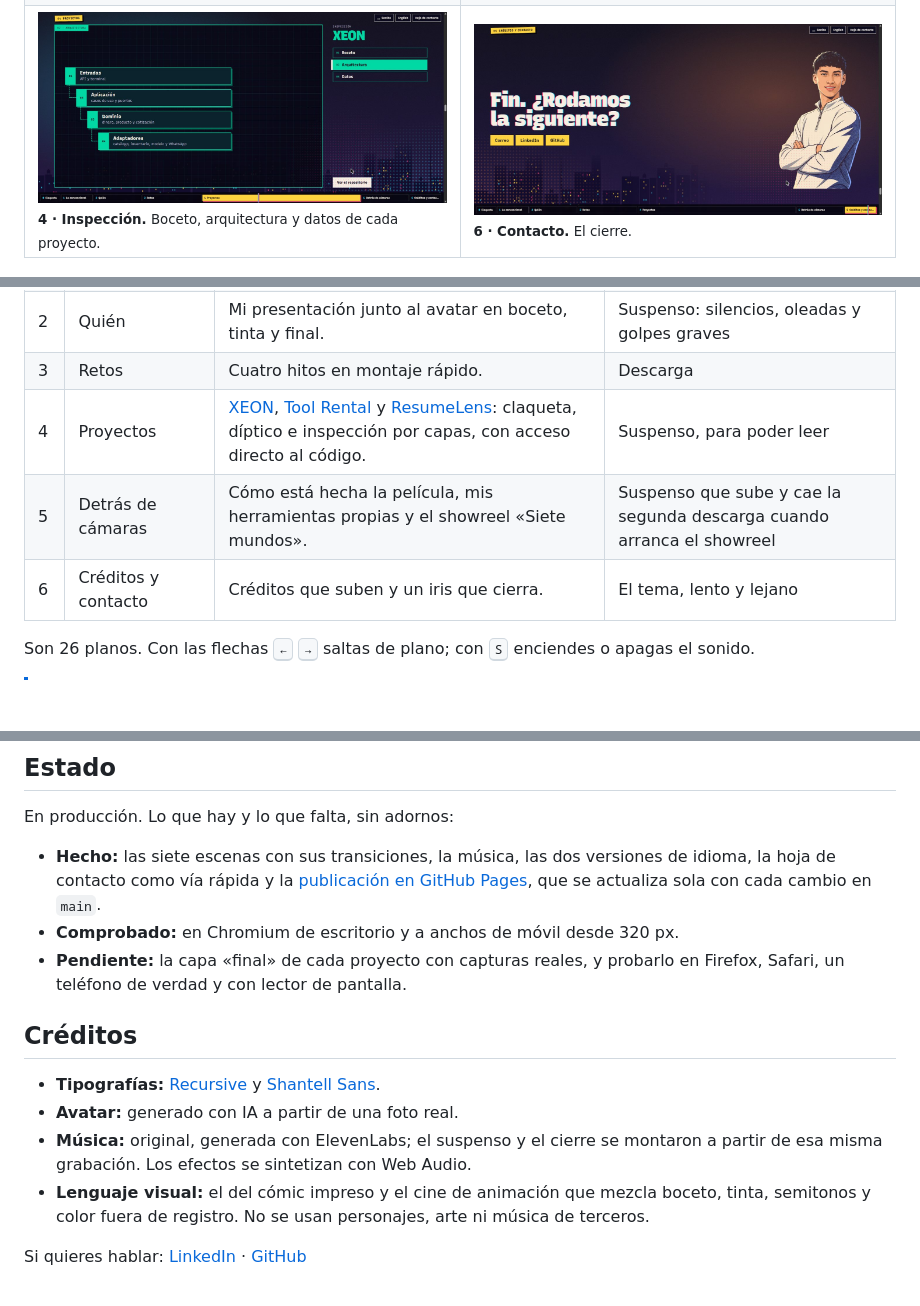
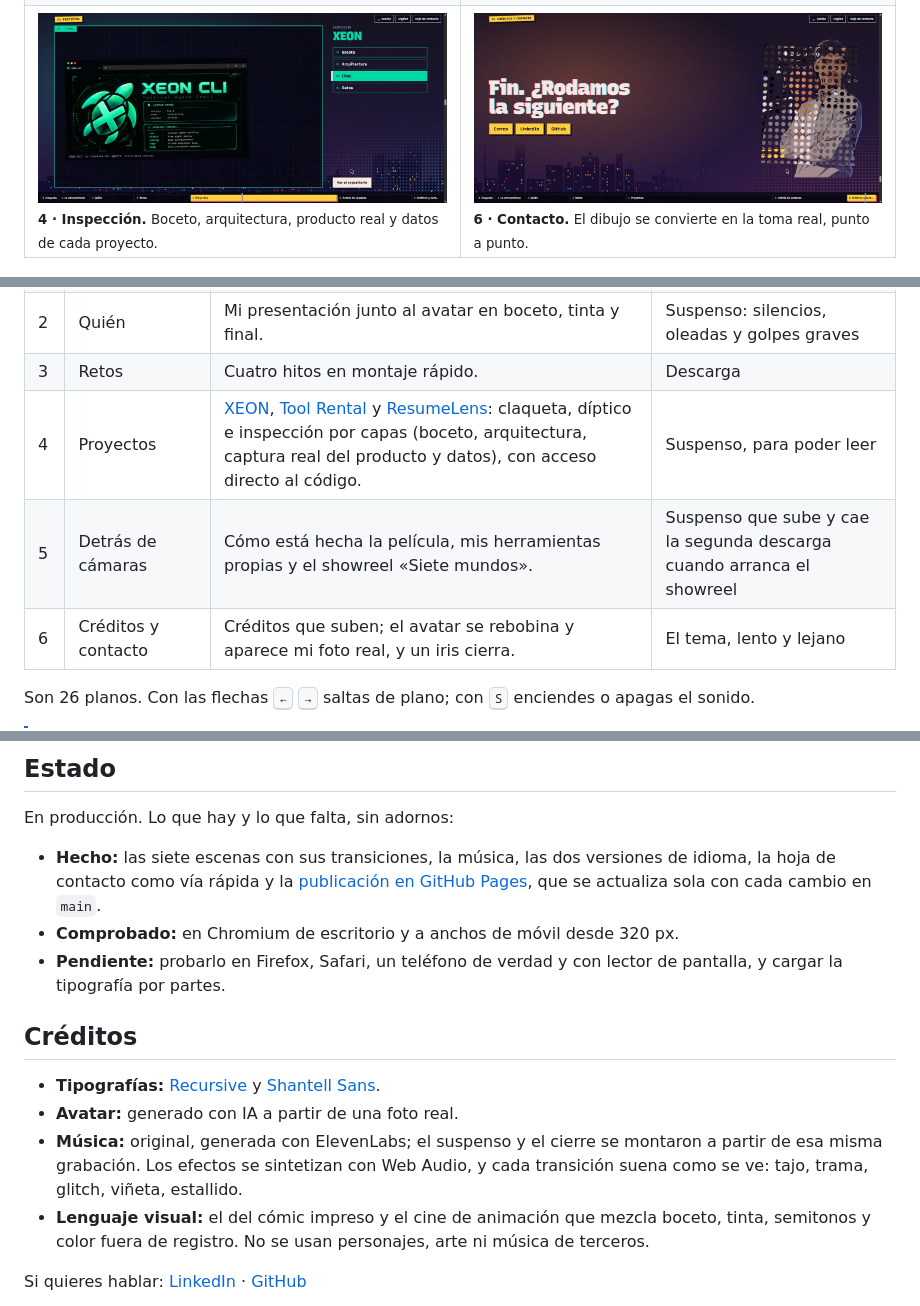
Before and after one commit to Dvanielx03/DanielVerse, a Markdown page: README.md, 3 parts joined by grey strips. Rendered like a GitHub page; pictures changed too: .github/assets/09-inspeccion.jpg, .github/assets/10-contacto.jpg; blank space fills up the shorter version.

Commit message:
docs: :memo: ShowRealPhotoAndFinalLayerInReadme

```diff
--- a/README.md
+++ b/README.md
@@ -57,8 +57,8 @@ Todo el sitio es una función del tiempo, `f(t)`, donde `t` es cuánto has desli
     <td><img src=".github/assets/08-diptico.jpg" alt="Escena 4: la pantalla partida en papel y noche; a la izquierda la solución convencional tachada y a la derecha la propia"><br><sub><b>4 · Díptico.</b> Lo convencional, tachado; lo que hice, al lado.</sub></td>
   </tr>
   <tr>
-    <td><img src=".github/assets/09-inspeccion.jpg" alt="Escena 4: la mesa de inspección del proyecto XEON con la capa de arquitectura y el selector de capas"><br><sub><b>4 · Inspección.</b> Boceto, arquitectura y datos de cada proyecto.</sub></td>
-    <td><img src=".github/assets/10-contacto.jpg" alt="Escena 6: «Fin. ¿Rodamos la siguiente?» con los enlaces de contacto y el avatar"><br><sub><b>6 · Contacto.</b> El cierre.</sub></td>
+    <td><img src=".github/assets/09-inspeccion.jpg" alt="Escena 4: la mesa de inspección de XEON en su capa «Final», con la captura real de su terminal y el selector de cuatro capas"><br><sub><b>4 · Inspección.</b> Boceto, arquitectura, producto real y datos de cada proyecto.</sub></td>
+    <td><img src=".github/assets/10-contacto.jpg" alt="Escena 6: el avatar dibujado se convierte en la foto real de Daniel, punto a punto como una trama de imprenta, junto a «Fin. ¿Rodamos la siguiente?»"><br><sub><b>6 · Contacto.</b> El dibujo se convierte en la toma real, punto a punto.</sub></td>
   </tr>
 </table>
 
@@ -78,9 +78,9 @@ Todo el sitio es una función del tiempo, `f(t)`, donde `t` es cuánto has desli
 | 1 | Lo convencional | El portafolio de siempre se agrieta, resulta ser una viñeta de la pared de storyboard y la pared cae. | Lápiz y papel; después, la primera descarga |
 | 2 | Quién | Mi presentación junto al avatar en boceto, tinta y final. | Suspenso: silencios, oleadas y golpes graves |
 | 3 | Retos | Cuatro hitos en montaje rápido. | Descarga |
-| 4 | Proyectos | [XEON](https://github.com/Dvanielx03/Xeon-agente-cotizaciones), [Tool Rental](https://github.com/Dvanielx03/Tool-rental-platform) y [ResumeLens](https://github.com/Dvanielx03/ResumeLens-cv): claqueta, díptico e inspección por capas, con acceso directo al código. | Suspenso, para poder leer |
+| 4 | Proyectos | [XEON](https://github.com/Dvanielx03/Xeon-agente-cotizaciones), [Tool Rental](https://github.com/Dvanielx03/Tool-rental-platform) y [ResumeLens](https://github.com/Dvanielx03/ResumeLens-cv): claqueta, díptico e inspección por capas (boceto, arquitectura, captura real del producto y datos), con acceso directo al código. | Suspenso, para poder leer |
 | 5 | Detrás de cámaras | Cómo está hecha la película, mis herramientas propias y el showreel «Siete mundos». | Suspenso que sube y cae la segunda descarga cuando arranca el showreel |
-| 6 | Créditos y contacto | Créditos que suben y un iris que cierra. | El tema, lento y lejano |
+| 6 | Créditos y contacto | Créditos que suben; el avatar se rebobina y aparece mi foto real, y un iris cierra. | El tema, lento y lejano |
 
 Son 26 planos. Con las flechas <kbd>←</kbd> <kbd>→</kbd> saltas de plano; con <kbd>S</kbd> enciendes o apagas el sonido.
 
@@ -149,13 +149,13 @@ En producción. Lo que hay y lo que falta, sin adornos:
 
 - **Hecho:** las siete escenas con sus transiciones, la música, las dos versiones de idioma, la hoja de contacto como vía rápida y la [publicación en GitHub Pages](https://dvanielx03.github.io/DanielVerse/), que se actualiza sola con cada cambio en `main`.
 - **Comprobado:** en Chromium de escritorio y a anchos de móvil desde 320 px.
-- **Pendiente:** la capa «final» de cada proyecto con capturas reales, y probarlo en Firefox, Safari, un teléfono de verdad y con lector de pantalla.
+- **Pendiente:** probarlo en Firefox, Safari, un teléfono de verdad y con lector de pantalla, y cargar la tipografía por partes.
 
 ## Créditos
 
 - **Tipografías:** [Recursive](https://www.recursive.design) y [Shantell Sans](https://shantellsans.com).
 - **Avatar:** generado con IA a partir de una foto real.
-- **Música:** original, generada con ElevenLabs; el suspenso y el cierre se montaron a partir de esa misma grabación. Los efectos se sintetizan con Web Audio.
+- **Música:** original, generada con ElevenLabs; el suspenso y el cierre se montaron a partir de esa misma grabación. Los efectos se sintetizan con Web Audio, y cada transición suena como se ve: tajo, trama, glitch, viñeta, estallido.
 - **Lenguaje visual:** el del cómic impreso y el cine de animación que mezcla boceto, tinta, semitonos y color fuera de registro. No se usan personajes, arte ni música de terceros.
 
 Si quieres hablar: [LinkedIn](https://www.linkedin.com/in/daniel-santiago-mayorga-tellez-5bb0463a0/) · [GitHub](https://github.com/Dvanielx03)
```
